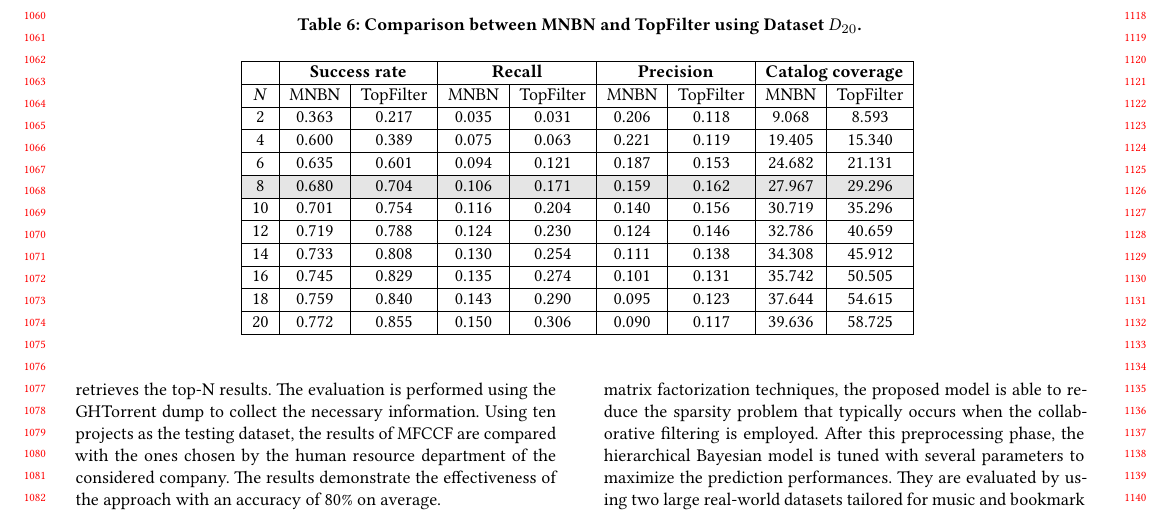
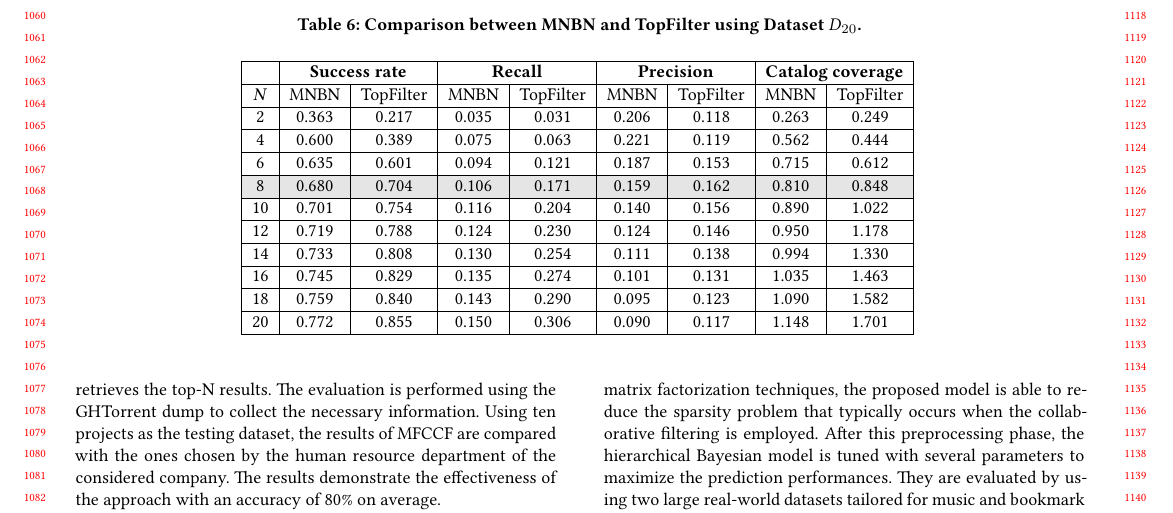
Before and after one commit to MDEGroup/ESEM2020, a LaTeX paper (ESEM2020.tex, which reads src/entangled_dt1.tex): part of page 10 of 11, cut so that both start at the same text. Compiled offline with XeLaTeX.

Commit message:
Changed table values

```diff
--- a/src/entangled_dt1.tex
+++ b/src/entangled_dt1.tex
@@ -30,17 +30,17 @@
 		& \multicolumn{2}{c|}{\textbf{Success rate}} & \multicolumn{2}{c|}{\textbf{Recall}} & \multicolumn{2}{c|}{\textbf{Precision}} & \multicolumn{2}{c|}{ \textbf{Catalog coverage}} \\ \hline
 		$N$  & \MNB     & \TF  & \MNB      & \TF   & \MNB       & \TF    & \MNB       & \TF      \\ \hline
 
-		2  & 0.363      & 0.217  & 0.035     & 0.031  & 0.206       & 0.118   & 9.068          & 8.593      \\ \hline
-		4  & 0.600      & 0.389  & 0.075     & 0.063  & 0.221       & 0.119   & 19.405         & 15.340     \\ \hline
-		6  & 0.635      & 0.601  & 0.094     & 0.121  & 0.187       & 0.153   & 24.682         & 21.131     \\ \hline
-		\rowcolor{Gray}
-		8  & 0.680      & 0.704  & 0.106      & 0.171  & 0.159        & 0.162   & 27.967       & 29.296     \\ \hline
-		10 & 0.701      & 0.754  & 0.116      & 0.204  & 0.140        & 0.156   & 30.719       & 35.296  \\ \hline
-		12 & 0.719      & 0.788  & 0.124      & 0.230  & 0.124        & 0.146   & 32.786       & 40.659     \\ \hline
-		14 & 0.733      & 0.808  & 0.130      & 0.254  & 0.111        & 0.138   & 34.308       & 45.912     \\ \hline
-		16 & 0.745      & 0.829  & 0.135      & 0.274  &  0.101       & 0.131   & 35.742       & 50.505     \\ \hline
-		18 & 0.759      & 0.840  & 0.143      & 0.290  & 0.095        & 0.123   & 37.644       & 54.615     \\ \hline
-		20 & 0.772      & 0.855 & 0.150       & 0.306  & 0.090        & 0.117   & 39.636       & 58.725    \\ \hline
+		2  & 0.363      & 0.217  & 0.035     & 0.031  & 0.206       & 0.118   & 0.263          & 0.249      \\ \hline
+4  & 0.600      & 0.389  & 0.075     & 0.063  & 0.221       & 0.119   & 0.562         & 0.444     \\ \hline
+6  & 0.635      & 0.601  & 0.094     & 0.121  & 0.187       & 0.153   & 0.715         & 0.612     \\ \hline
+\rowcolor{Gray}
+8  & 0.680      & 0.704  & 0.106      & 0.171  & 0.159        & 0.162   & 0.810       & 0.848     \\ \hline
+10 & 0.701      & 0.754  & 0.116      & 0.204  & 0.140        & 0.156   & 0.890       & 1.022  \\ \hline
+12 & 0.719      & 0.788  & 0.124      & 0.230  & 0.124        & 0.146   & 0.950       & 1.178     \\ \hline
+14 & 0.733      & 0.808  & 0.130      & 0.254  & 0.111        & 0.138   & 0.994       & 1.330     \\ \hline
+16 & 0.745      & 0.829  & 0.135      & 0.274  &  0.101       & 0.131   & 1.035       & 1.463     \\ \hline
+18 & 0.759      & 0.840  & 0.143      & 0.290  & 0.095        & 0.123   & 1.090       & 1.582     \\ \hline
+20 & 0.772      & 0.855 & 0.150       & 0.306  & 0.090        & 0.117   & 1.148       & 1.701    \\ \hline
 	\end{tabular}
 	\vspace{.2cm}
 	\label{tab:combined_dt20}
```
